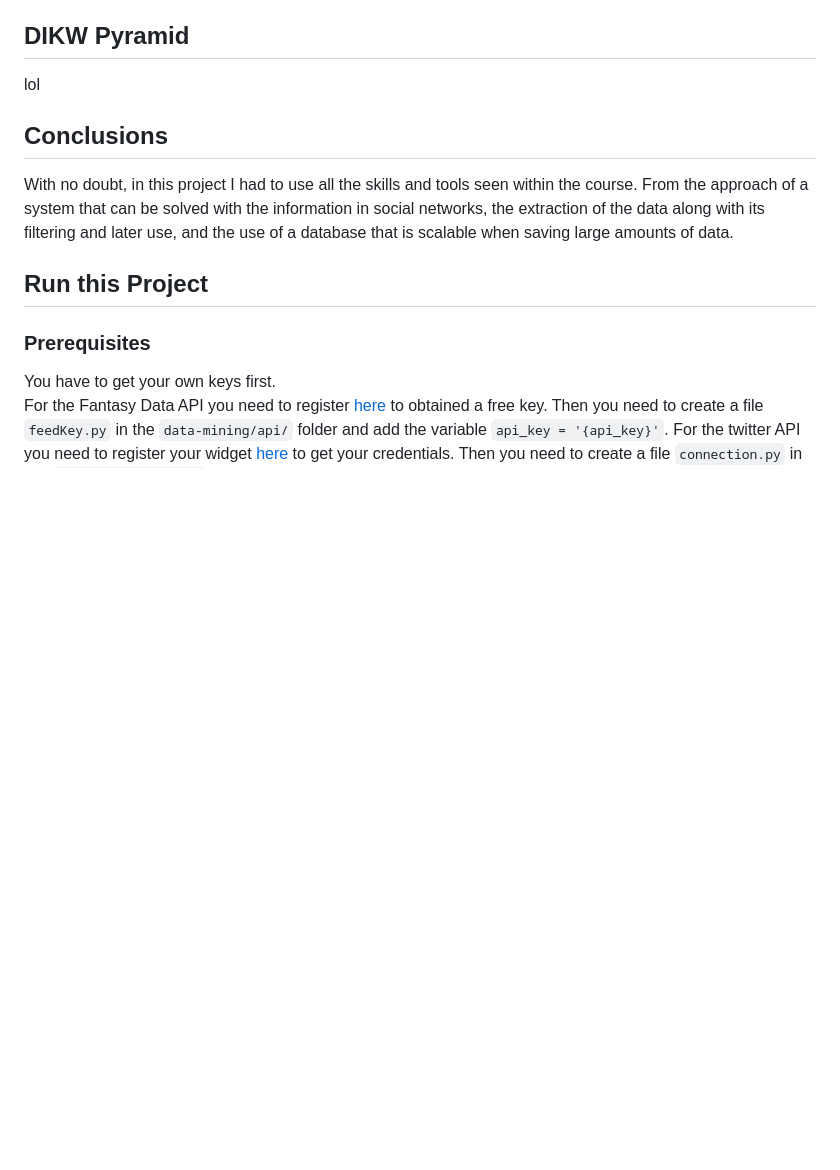
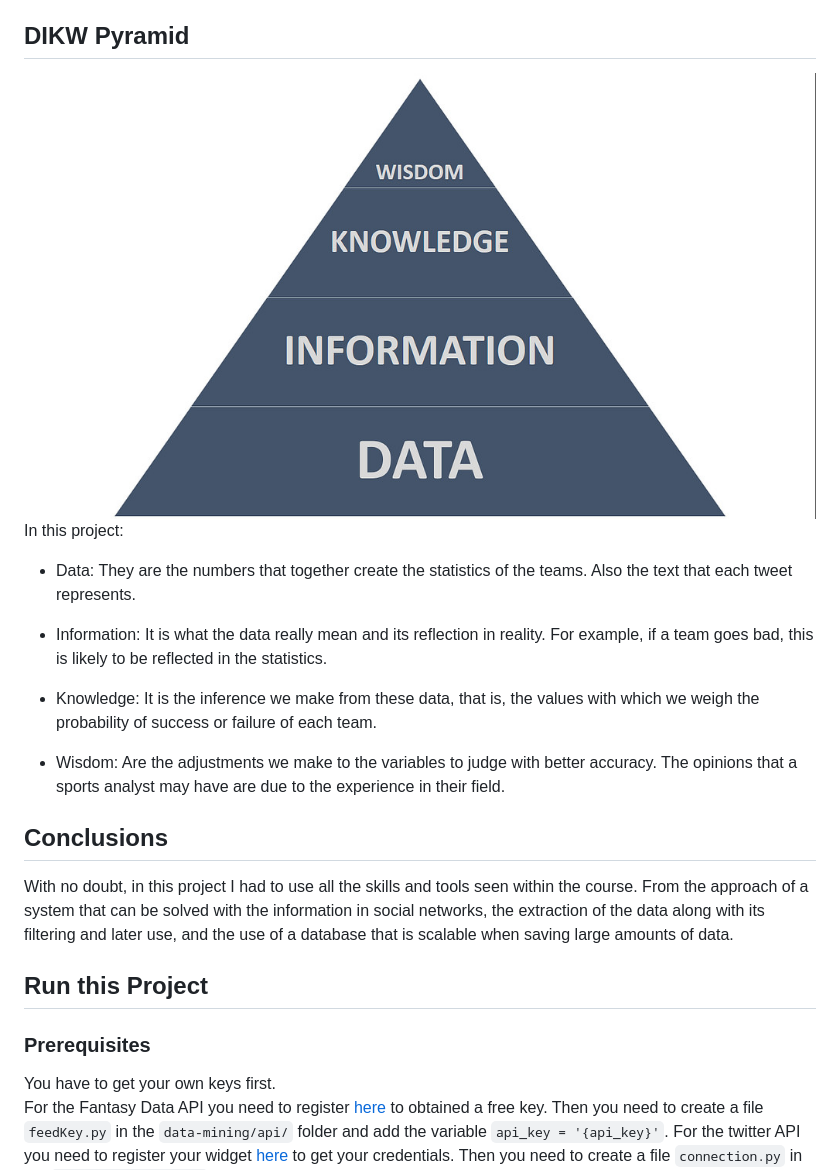
Before and after one commit to Juanca17/ligamx-forecaster, a Markdown page: README.md, the part around the change. GitHub-like rendering; pictures changed too: img/dikw.jpg (added); blank space fills up the shorter version.

```diff
--- a/README.md
+++ b/README.md
@@ -82,7 +82,15 @@ This project only works for the **Liga MX - Torneo Clausura 2018**. It only work
 This project definitely has several opportunities for improvement. More historical data could be mined to improve prediction and the feed could be connected to automatically update at real time. It could certainly improve the sentiment analysis to better interpret the opinions of analysts.
 
 ## DIKW Pyramid
-lol
+![DIKW Pyramid](img/dikw.jpg)
+In this project:
+- Data: They are the numbers that together create the statistics of the teams. Also the text that each tweet represents.
+
+- Information: It is what the data really mean and its reflection in reality. For example, if a team goes bad, this is likely to be reflected in the statistics.
+
+- Knowledge: It is the inference we make from these data, that is, the values with which we weigh the probability of success or failure of each team.
+
+- Wisdom: Are the adjustments we make to the variables to judge with better accuracy. The opinions that a sports analyst may have are due to the experience in their field.
 
 ## Conclusions
 With no doubt, in this project I had to use all the skills and tools seen within the course. From the approach of a system that can be solved with the information in social networks, the extraction of the data along with its filtering and later use, and the use of a database that is scalable when saving large amounts of data.
```
